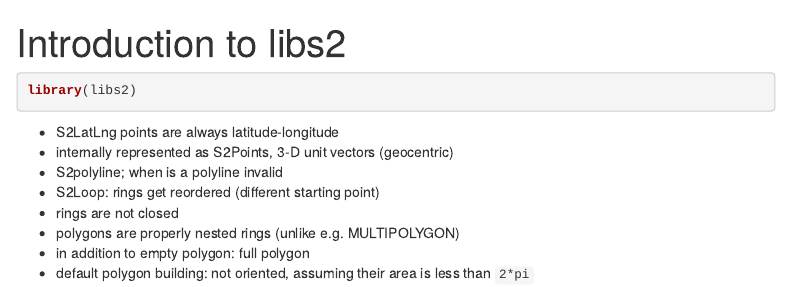
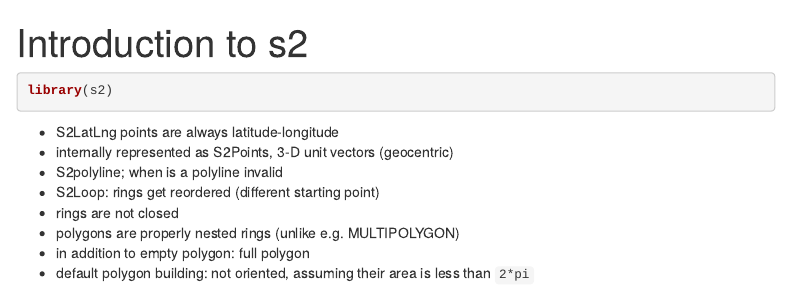
Before and after one commit to r-spatial/s2, an R Markdown document (vignettes/intro.Rmd): the page in a window 1100 px wide, from its top. Rendered offline with R 4.5, knitr and Pandoc, with nearby package versions; menus at the side of the page are left out.

Commit message:
name change; #37

````diff
--- a/vignettes/intro.Rmd
+++ b/vignettes/intro.Rmd
@@ -1,5 +1,5 @@
 ---
-title: "Introduction to libs2"
+title: "Introduction to s2"
 output:
   html_document:
     toc: true
@@ -18,7 +18,7 @@ knitr::opts_chunk$set(collapse = TRUE)
 ```
 
 ```{r}
-library(libs2)
+library(s2)
 ```
 
 * S2LatLng points are always latitude-longitude
````
